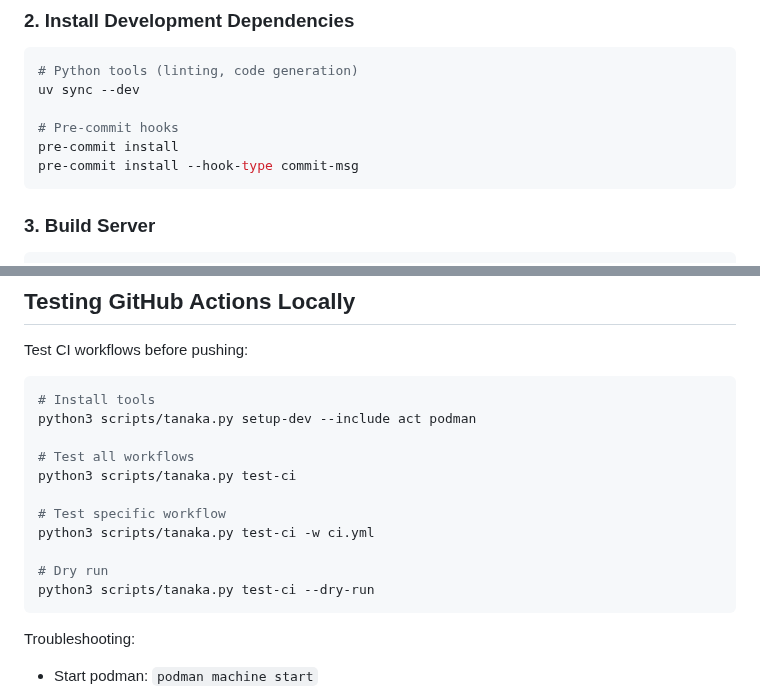
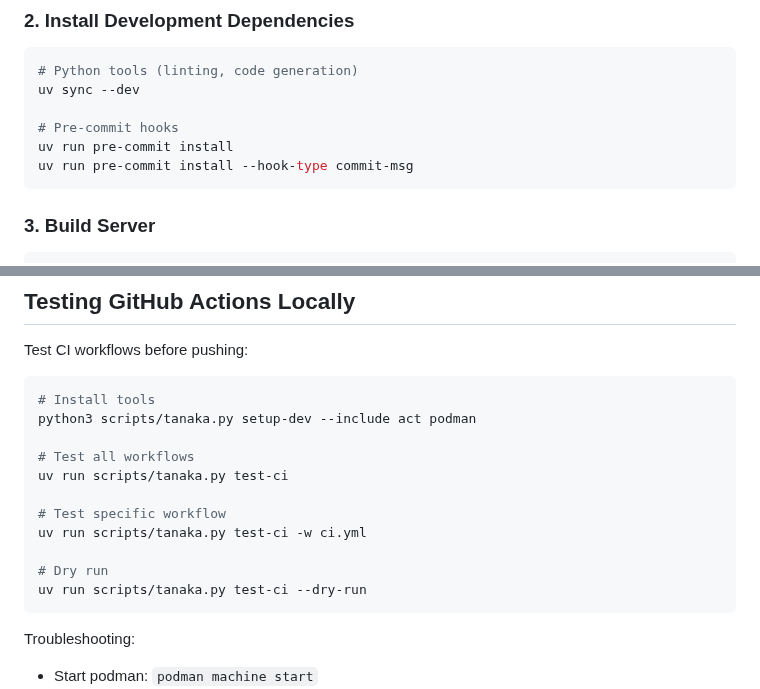
Before and after one commit to goodbadwolf/tanaka, a Markdown page: docs/DEVELOPMENT.md, 2 parts joined by grey strips. Rendered like a GitHub page.

Commit message:
docs: use uv run for all Python scripts except setup-dev

````diff
--- a/docs/DEVELOPMENT.md
+++ b/docs/DEVELOPMENT.md
@@ -107,8 +107,8 @@ cd tanaka
 uv sync --dev
 
 # Pre-commit hooks
-pre-commit install
-pre-commit install --hook-type commit-msg
+uv run pre-commit install
+uv run pre-commit install --hook-type commit-msg
 ```
 
 ### 3. Build Server
@@ -379,13 +379,13 @@ Test CI workflows before pushing:
 python3 scripts/tanaka.py setup-dev --include act podman
 
 # Test all workflows
-python3 scripts/tanaka.py test-ci
+uv run scripts/tanaka.py test-ci
 
 # Test specific workflow
-python3 scripts/tanaka.py test-ci -w ci.yml
+uv run scripts/tanaka.py test-ci -w ci.yml
 
 # Dry run
-python3 scripts/tanaka.py test-ci --dry-run
+uv run scripts/tanaka.py test-ci --dry-run
 ```
 
 Troubleshooting:
````
Also changed, not shown: CLAUDE.md (+1 -1 lines), docs/DEV.md (+4 -4 lines).
